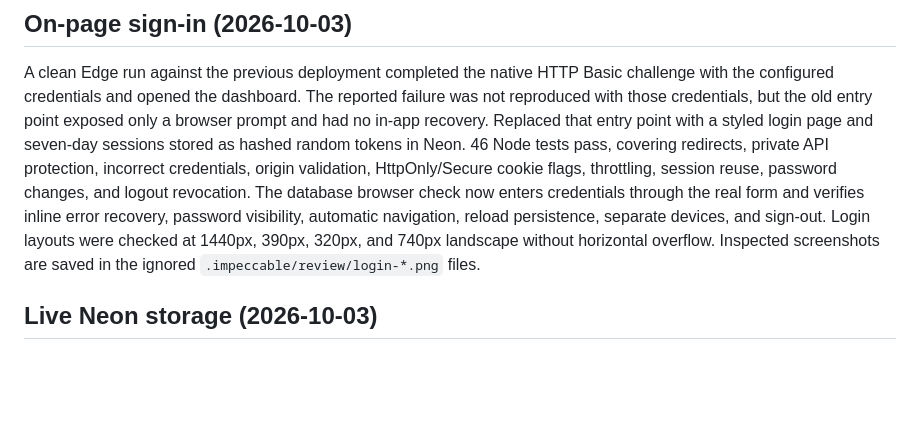
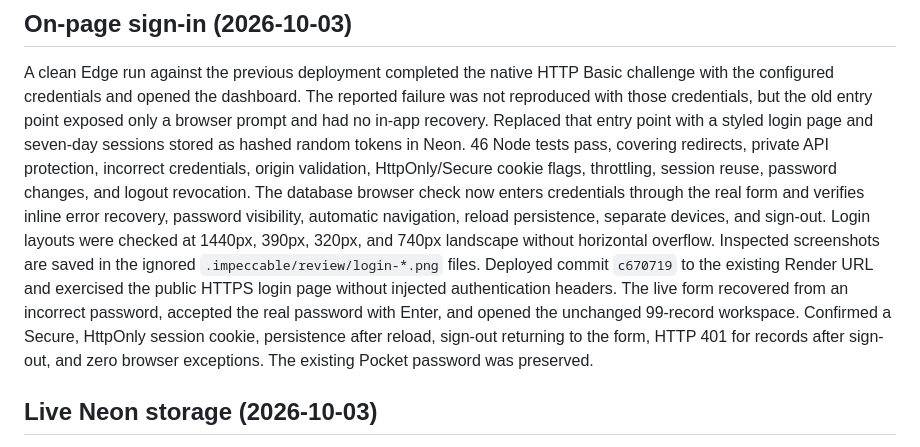
Before and after one commit to itzefyee/pocket-money, a Markdown page: docs/verification.md, the part around the change. Drawn GitHub-style; blank space fills up the shorter version.

Commit message:
Record live on-page sign-in verification

```diff
--- a/docs/verification.md
+++ b/docs/verification.md
@@ -9,6 +9,10 @@ Replaced that entry point with a styled login page and seven-day sessions stored
 The database browser check now enters credentials through the real form and verifies inline error recovery, password visibility, automatic navigation, reload persistence, separate devices, and sign-out.
 Login layouts were checked at 1440px, 390px, 320px, and 740px landscape without horizontal overflow.
 Inspected screenshots are saved in the ignored `.impeccable/review/login-*.png` files.
+Deployed commit `c670719` to the existing Render URL and exercised the public HTTPS login page without injected authentication headers.
+The live form recovered from an incorrect password, accepted the real password with Enter, and opened the unchanged 99-record workspace.
+Confirmed a Secure, HttpOnly session cookie, persistence after reload, sign-out returning to the form, HTTP 401 for records after sign-out, and zero browser exceptions.
+The existing Pocket password was preserved.
 
 ## Live Neon storage (2026-10-03)
 
```
